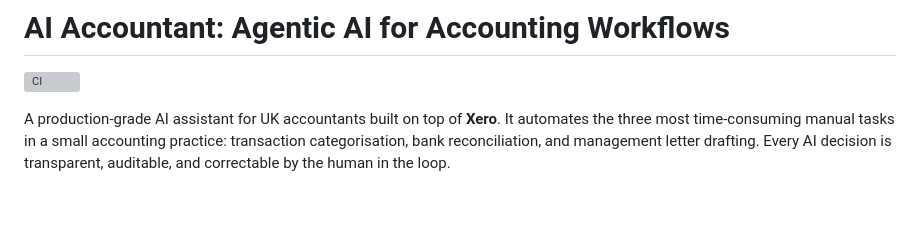
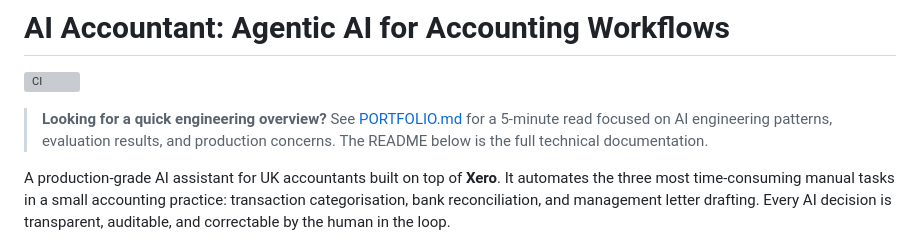
Before and after one commit to rajo69/agentic-ai-accounting, a Markdown page: README.md, the part around the change. GitHub-like rendering; blank space fills up the shorter version; grey boxes are pictures that could not be loaded.

```diff
--- a/README.md
+++ b/README.md
@@ -1,6 +1,8 @@
 # AI Accountant: Agentic AI for Accounting Workflows
 
 ![CI](https://github.com/rajo69/agentic-ai-accounting/actions/workflows/ci.yml/badge.svg)
+
+> **Looking for a quick engineering overview?** See [PORTFOLIO.md](PORTFOLIO.md) for a 5-minute read focused on AI engineering patterns, evaluation results, and production concerns. The README below is the full technical documentation.
 
 A production-grade AI assistant for UK accountants built on top of **Xero**. It automates the three most time-consuming manual tasks in a small accounting practice: transaction categorisation, bank reconciliation, and management letter drafting. Every AI decision is transparent, auditable, and correctable by the human in the loop.
 
```
Also changed, not shown: PORTFOLIO.md (added, +249 -0 lines).
